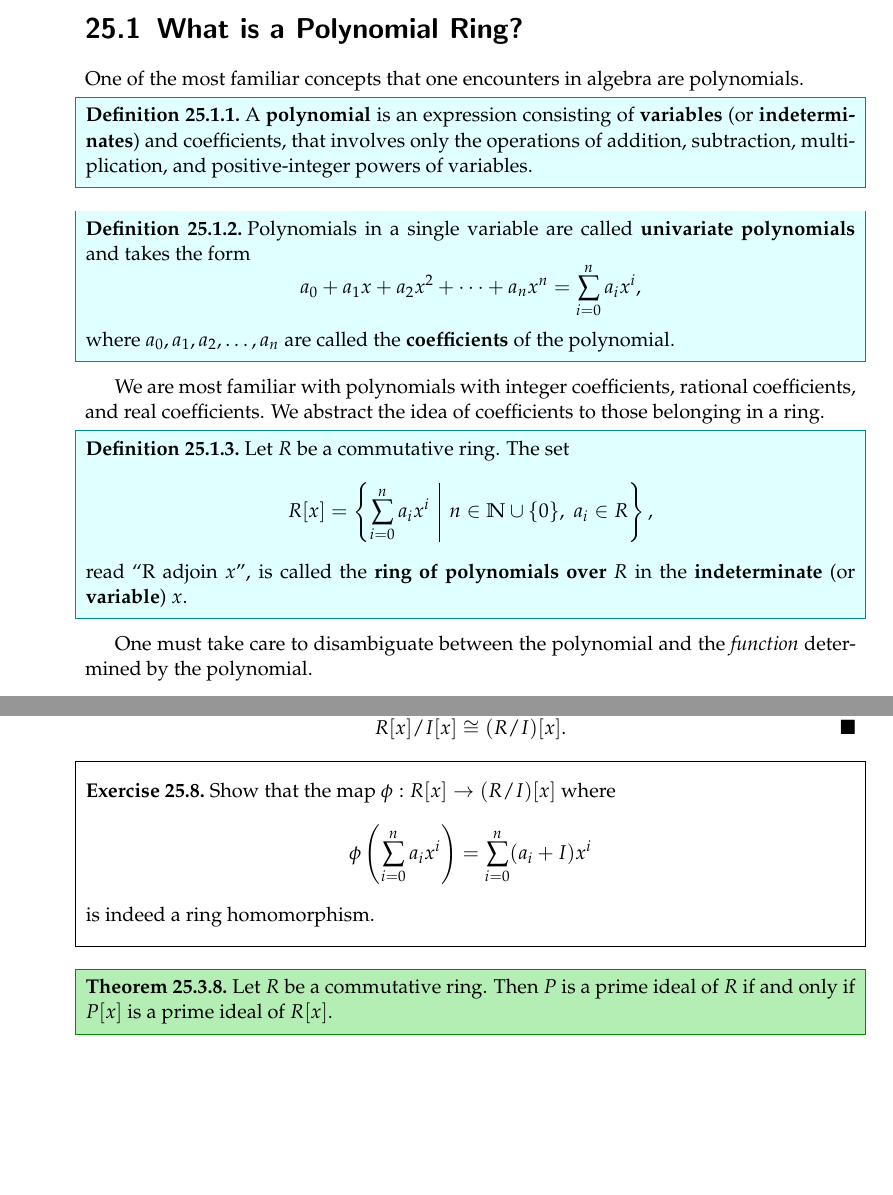
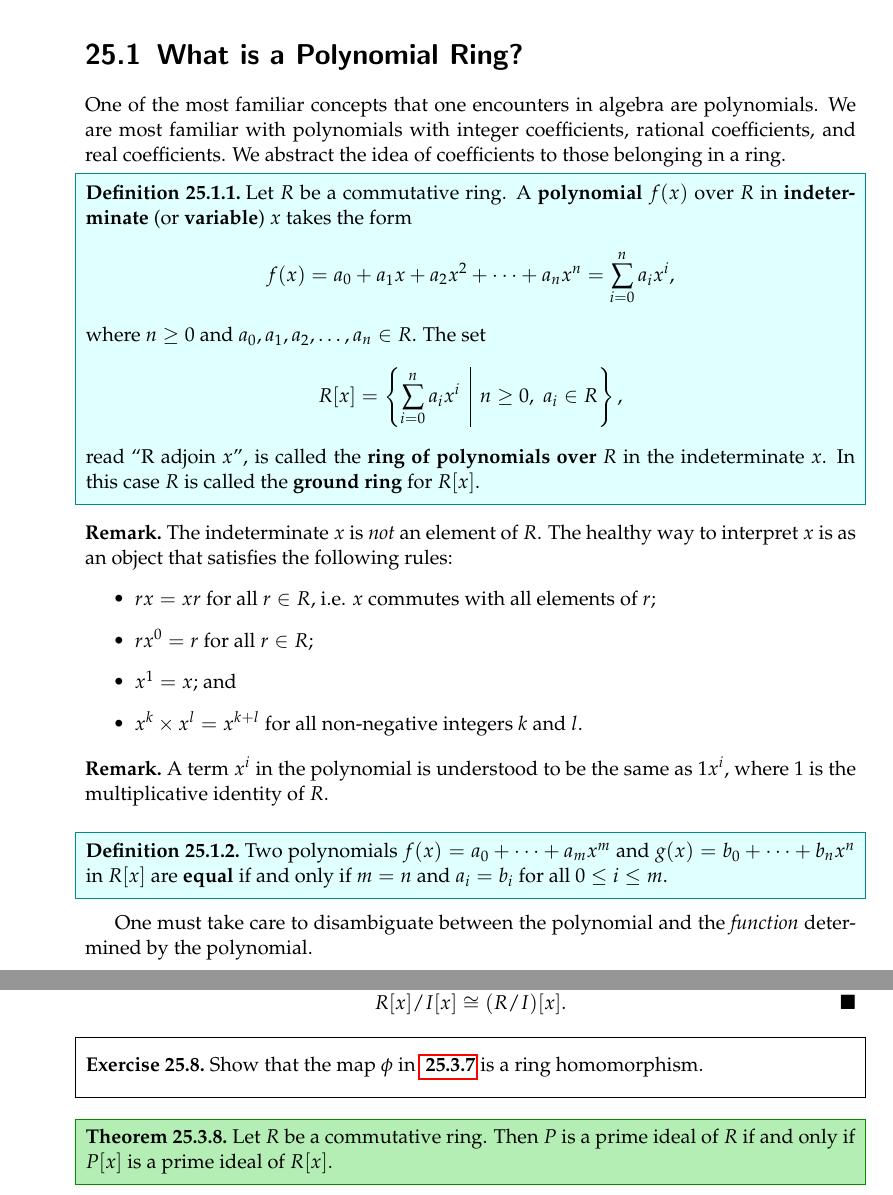
Before and after one commit to PhotonicGluon/Abstract-Algebra-Book, a LaTeX thesis (book.tex, which reads part2/polynomial-rings.tex): two parts of pages 2 and 12 of 13 before the commit and two parts of pages 2 and 12 of 14 after it, joined at a grey line, cut so that both start at the same text, the shorter picture padded with empty space. Compiled offline with pdfLaTeX.

Commit message:
Clean up chapter 25

```diff
--- a/part2/polynomial-rings.tex
+++ b/part2/polynomial-rings.tex
@@ -2,27 +2,34 @@
 Polynomial rings are an important part of algebra and in ring theory, since polynomials are ubiquitous in modern algebra. We explore polynomials and polynomial rings in this chapter.
 
 \section{What is a Polynomial Ring?}
-One of the most familiar concepts that one encounters in algebra are polynomials.
+One of the most familiar concepts that one encounters in algebra are polynomials. We are most familiar with polynomials with integer coefficients, rational coefficients, and real coefficients. We abstract the idea of coefficients to those belonging in a ring.
 
 \begin{definition}
-    A \textbf{polynomial}\index{polynomial} is an expression consisting of \textbf{variables}\index{polynomial!variable} (or \textbf{indeterminates}\index{polynomial!indeterminate}) and coefficients, that involves only the operations of addition, subtraction, multiplication, and positive-integer powers of variables.
+    Let $R$ be a commutative ring. A \textbf{polynomial}\index{polynomial} $f(x)$ over $R$ in \textbf{indeterminate}\index{polynomial!indeterminate} (or \textbf{variable}\index{polynomial!variable}) $x$ takes the form
+    \[
+        f(x) = a_0+a_1x+a_2x^2+\cdots+a_nx^n = \sum_{i=0}^n a_ix^i,
+    \]
+    where $n \geq 0$ and $a_0, a_1, a_2, \dots, a_n \in R$. The set
+    \[
+        R[x] = \left\{\sum_{i=0}^n a_ix^i \vert n \geq 0, \; a_i \in R\right\},
+    \]
+    read ``R adjoin $x$'', is called the \textbf{ring of polynomials over $R$}\index{polynomial ring} in the indeterminate $x$. In this case $R$ is called the \textbf{ground ring}\index{polynomial ring!ground ring} for $R[x]$.
 \end{definition}
-\begin{definition}
-    Polynomials in a single variable are called \textbf{univariate polynomials}\index{polynomial!univariate} and takes the form
-    \[
-        a_0+a_1x+a_2x^2+\cdots+a_nx^n = \sum_{i=0}^n a_ix^i,
-    \]
-    where $a_0, a_1, a_2, \dots, a_n$ are called the \textbf{coefficients}\index{polynomial!coefficient} of the polynomial.
-\end{definition}
-
-We are most familiar with polynomials with integer coefficients, rational coefficients, and real coefficients. We abstract the idea of coefficients to those belonging in a ring.
+\begin{remark}
+    The indeterminate $x$ is \textit{not} an element of $R$. The healthy way to interpret $x$ is as an object that satisfies the following rules:
+    \begin{itemize}
+        \item $rx = xr$ for all $r \in R$, i.e. $x$ commutes with all elements of $r$;
+        \item $rx^0 = r$ for all $r \in R$;
+        \item $x^1 = x$; and
+        \item $x^k \times x^l = x^{k+l}$ for all non-negative integers $k$ and $l$.
+    \end{itemize}
+\end{remark}
+\begin{remark}
+    A term $x^i$ in the polynomial is understood to be the same as $1x^i$, where 1 is the multiplicative identity of $R$.
+\end{remark}
 
 \begin{definition}
-    Let $R$ be a commutative ring. The set
-    \[
-        R[x] = \left\{\sum_{i=0}^n a_ix^i \vert n \in \mathbb{N} \cup \{0\}, \; a_i \in R\right\},
-    \]
-    read ``R adjoin $x$'', is called the \textbf{ring of polynomials over $R$}\index{polynomial ring} in the \textbf{indeterminate}\index{indeterminate} (or \textbf{variable}\index{variable}) $x$.
+    Two polynomials $f(x) = a_0 + \cdots + a_mx^m$ and $g(x) = b_0 + \cdots + b_nx^n$ in $R[x]$ are \textbf{equal}\index{polynomial!equality} if and only if $m = n$ and $a_i = b_i$ for all $0 \leq i \leq m$.
 \end{definition}
 
 One must take care to disambiguate between the polynomial and the \textit{function} determined by the polynomial.
@@ -438,11 +445,7 @@ We now look at a theorem that tells us the degree of a sum or product of polynom
 \end{proof}
 
 \begin{exercise}\label{exercise-polynomial-ring-maps-to-quotient-polynomial-ring-is-homomorphism}
-    Show that the map $\phi: R[x] \to (R/I)[x]$ where
-    \[
-        \phi\left(\sum_{i=0}^na_ix^i\right) = \sum_{i=0}^n (a_i+I)x^i
-    \]
-    is indeed a ring homomorphism.
+    Show that the map $\phi$ in \myref{prop-polynomial-ring-quotient-ideal-polynomial-ring-cong-quotient-polynomial-ring} is a ring homomorphism.
 \end{exercise}
 
 \begin{theorem}\label{thrm-prime-ideal-iff-prime-ideal-in-polynomial-ring}
```
Also changed, not shown: part2/polynomial-rings.tex (6 more changed lines).
